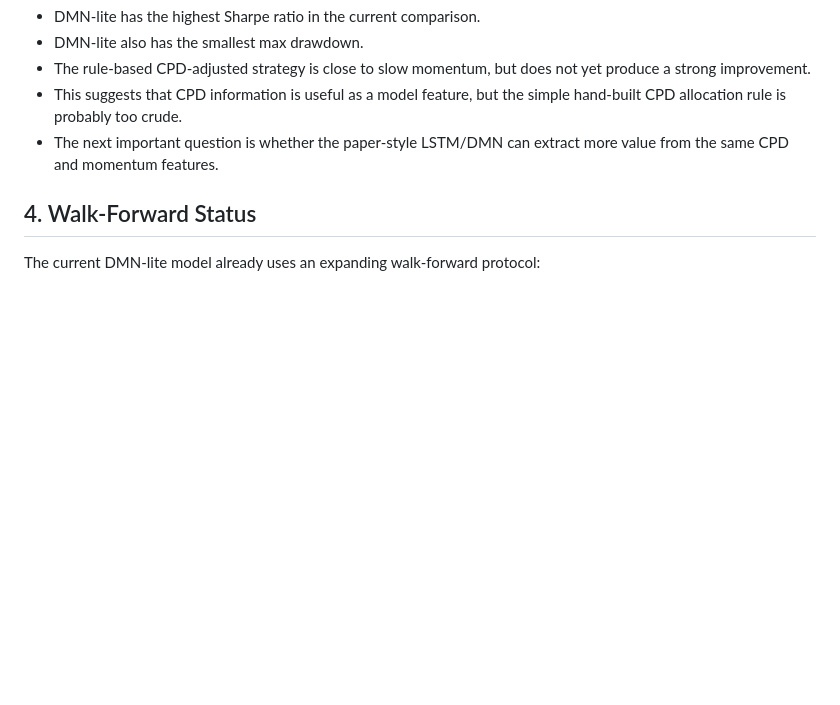
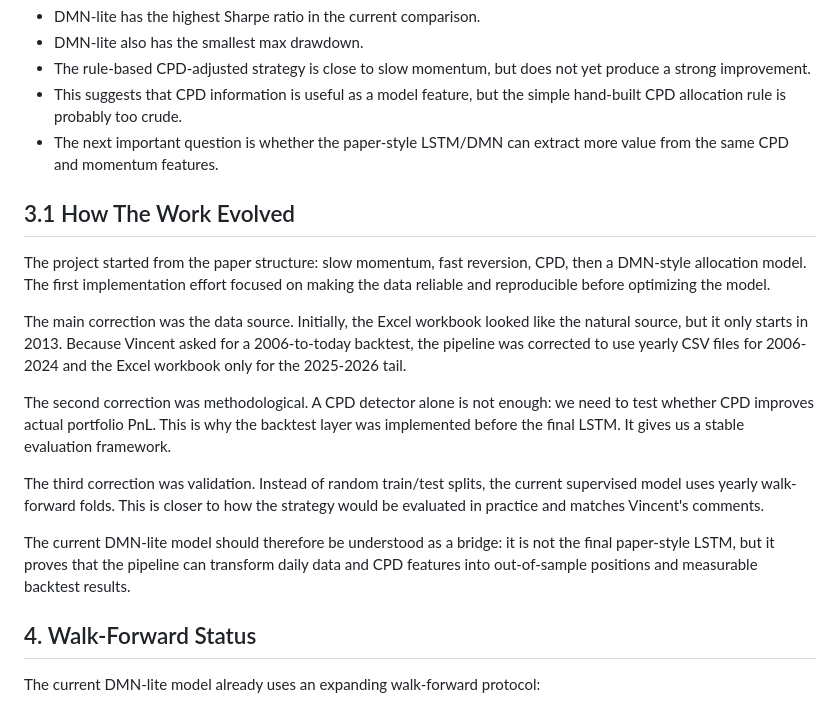
Before and after one commit to VNAZZARENO/Pergam_MSc_2026, a Markdown page: documentation/presentation1_current_results.md, the part around one of its changes. Rendered like a GitHub page; blank space fills up the shorter version.

Commit message:
Track presentation progress decisions

```diff
--- a/documentation/presentation1_current_results.md
+++ b/documentation/presentation1_current_results.md
@@ -49,6 +65,31 @@ The current results are encouraging but preliminary.
 - The rule-based CPD-adjusted strategy is close to slow momentum, but does not yet produce a strong improvement.
 - This suggests that CPD information is useful as a model feature, but the simple hand-built CPD allocation rule is probably too crude.
 - The next important question is whether the paper-style LSTM/DMN can extract more value from the same CPD and momentum features.
+
+## 3.1 How The Work Evolved
+
+The project started from the paper structure: slow momentum, fast reversion,
+CPD, then a DMN-style allocation model. The first implementation effort focused
+on making the data reliable and reproducible before optimizing the model.
+
+The main correction was the data source. Initially, the Excel workbook looked
+like the natural source, but it only starts in 2013. Because Vincent asked for a
+2006-to-today backtest, the pipeline was corrected to use yearly CSV files for
+2006-2024 and the Excel workbook only for the 2025-2026 tail.
+
+The second correction was methodological. A CPD detector alone is not enough:
+we need to test whether CPD improves actual portfolio PnL. This is why the
+backtest layer was implemented before the final LSTM. It gives us a stable
+evaluation framework.
+
+The third correction was validation. Instead of random train/test splits, the
+current supervised model uses yearly walk-forward folds. This is closer to how
+the strategy would be evaluated in practice and matches Vincent's comments.
+
+The current DMN-lite model should therefore be understood as a bridge: it is
+not the final paper-style LSTM, but it proves that the pipeline can transform
+daily data and CPD features into out-of-sample positions and measurable
+backtest results.
 
 ## 4. Walk-Forward Status
 
```
Also changed, not shown: other parts of documentation/presentation1_current_results.md (+18 -2 lines).
